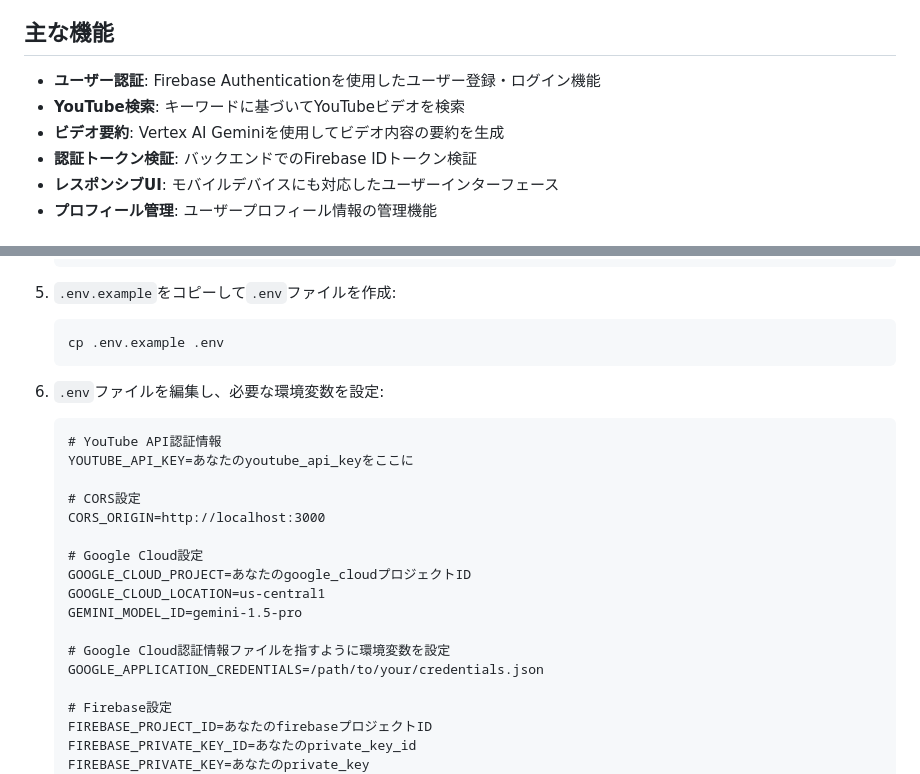
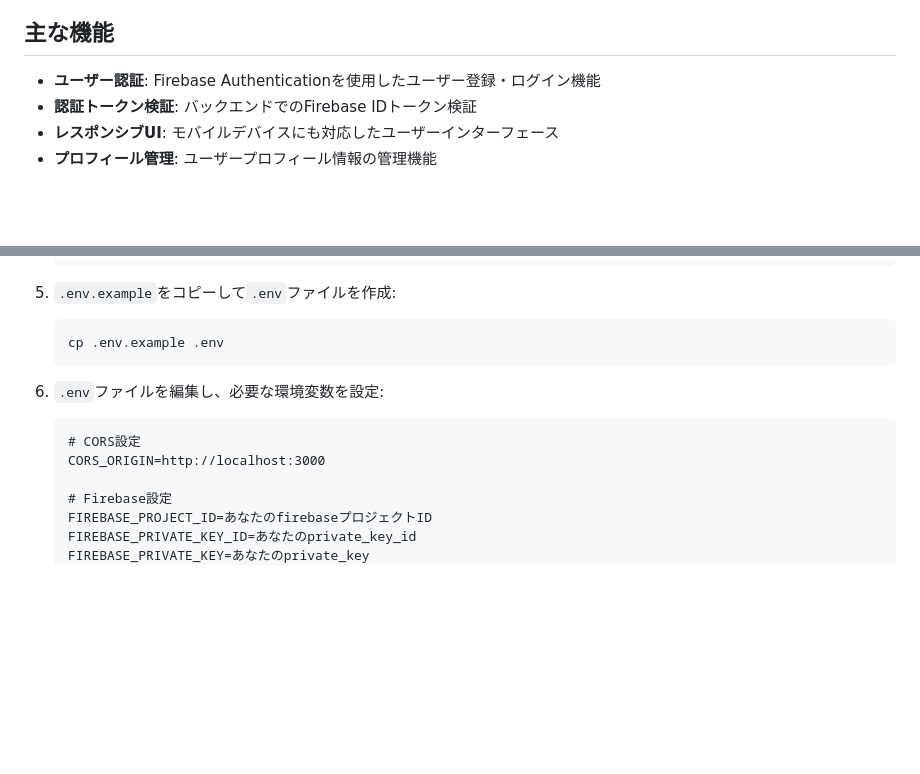
Before and after one commit to KayD0/vanilajs-spa-flask-firebase-pg-simpleapp, a Markdown page: README.md, 2 parts joined by grey strips. GitHub-like rendering; blank space fills up the shorter version.

````diff
--- a/README.md
+++ b/README.md
@@ -26,8 +26,6 @@ Firebase認証を使用し、YouTubeビデオを検索して、Vertex AI Gemini
 ## 主な機能
 
 - **ユーザー認証**: Firebase Authenticationを使用したユーザー登録・ログイン機能
-- **YouTube検索**: キーワードに基づいてYouTubeビデオを検索
-- **ビデオ要約**: Vertex AI Geminiを使用してビデオ内容の要約を生成
 - **認証トークン検証**: バックエンドでのFirebase IDトークン検証
 - **レスポンシブUI**: モバイルデバイスにも対応したユーザーインターフェース
 - **プロフィール管理**: ユーザープロフィール情報の管理機能
@@ -147,19 +106,8 @@ Firebase認証を使用し、YouTubeビデオを検索して、Vertex AI Gemini
 
 6. `.env`ファイルを編集し、必要な環境変数を設定:
    ```
-   # YouTube API認証情報
-   YOUTUBE_API_KEY=あなたのyoutube_api_keyをここに
-
    # CORS設定
    CORS_ORIGIN=http://localhost:3000
-
-   # Google Cloud設定
-   GOOGLE_CLOUD_PROJECT=あなたのgoogle_cloudプロジェクトID
-   GOOGLE_CLOUD_LOCATION=us-central1
-   GEMINI_MODEL_ID=gemini-1.5-pro
-
-   # Google Cloud認証情報ファイルを指すように環境変数を設定
-   GOOGLE_APPLICATION_CREDENTIALS=/path/to/your/credentials.json
 
    # Firebase設定
    FIREBASE_PROJECT_ID=あなたのfirebaseプロジェクトID
````
Also changed, not shown: other parts of README.md (+2 -41 lines).
